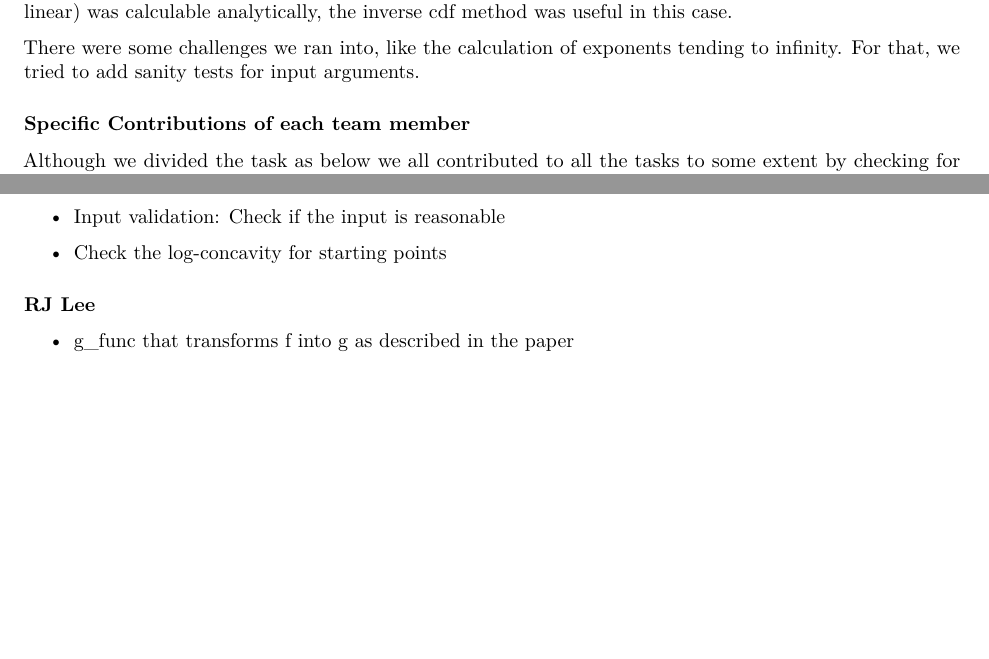
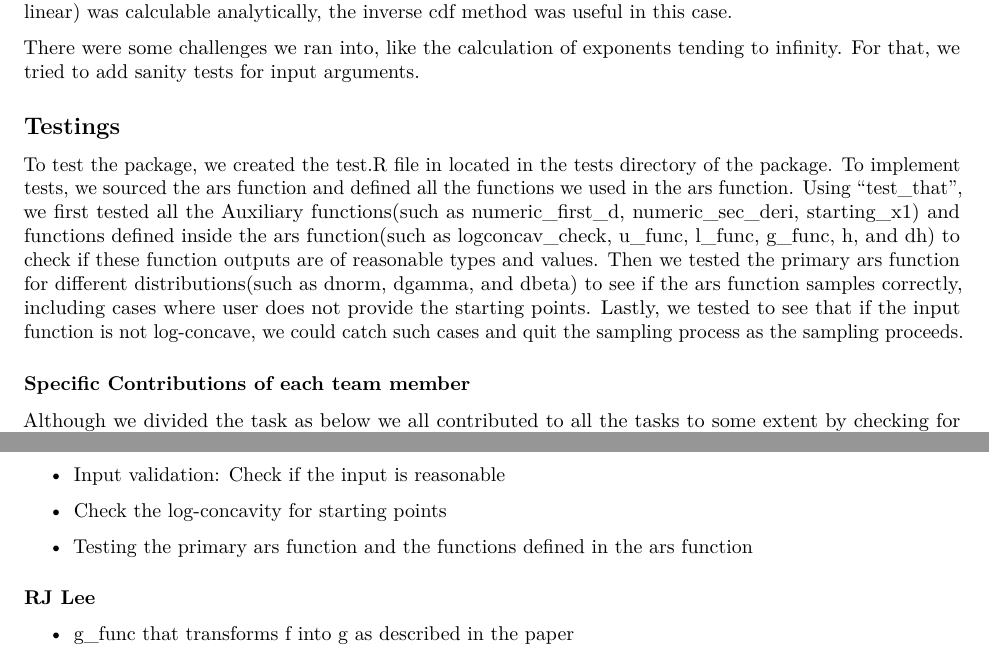
Before and after one commit to rokjunlee/ars, an R Markdown document (ARS-Explanation.Rmd): two parts of page 2 of 2, joined at a grey line, cut so that both start at the same text, the shorter picture padded with empty space. Rendered offline with R 4.5, knitr and Pandoc, then LaTeX, with nearby package versions.

Commit message:
explained

```diff
--- a/ARS-Explanation.Rmd
+++ b/ARS-Explanation.Rmd
@@ -42,6 +42,9 @@ The basic design of the function was synchronous with the general pattern descri
 There were some challenges we ran into, like the calculation of exponents tending to infinity. For that, we tried to add sanity tests for input arguments.
 
 
+## Testings
+
+To test the package, we created the test.R file in located in the tests directory of the package. To implement tests, we sourced the ars function and defined all the functions we used in the ars function. Using "test_that", we first tested all the Auxiliary functions(such as numeric_first_d, numeric_sec_deri, starting_x1) and functions defined inside the ars function(such as logconcav_check, u_func, l_func, g_func, h, and dh) to check if these function outputs are of reasonable types and values. Then we tested the primary ars function for different distributions(such as dnorm, dgamma, and dbeta) to see if the ars function samples correctly, including cases where user does not provide the starting points. Lastly, we tested to see that if the input function is not log-concave, we could catch such cases and quit the sampling process as the sampling proceeds.
 
 
 ### Specific Contributions of each team member
@@ -68,6 +71,8 @@ Although we divided the task as below we all contributed to all the tasks to som
 
 * Check the log-concavity for starting points
 
+* Testing the primary ars function and the functions defined in the ars function
+
 
 #### RJ Lee
 * g_func that transforms f into g as described in the paper
```
